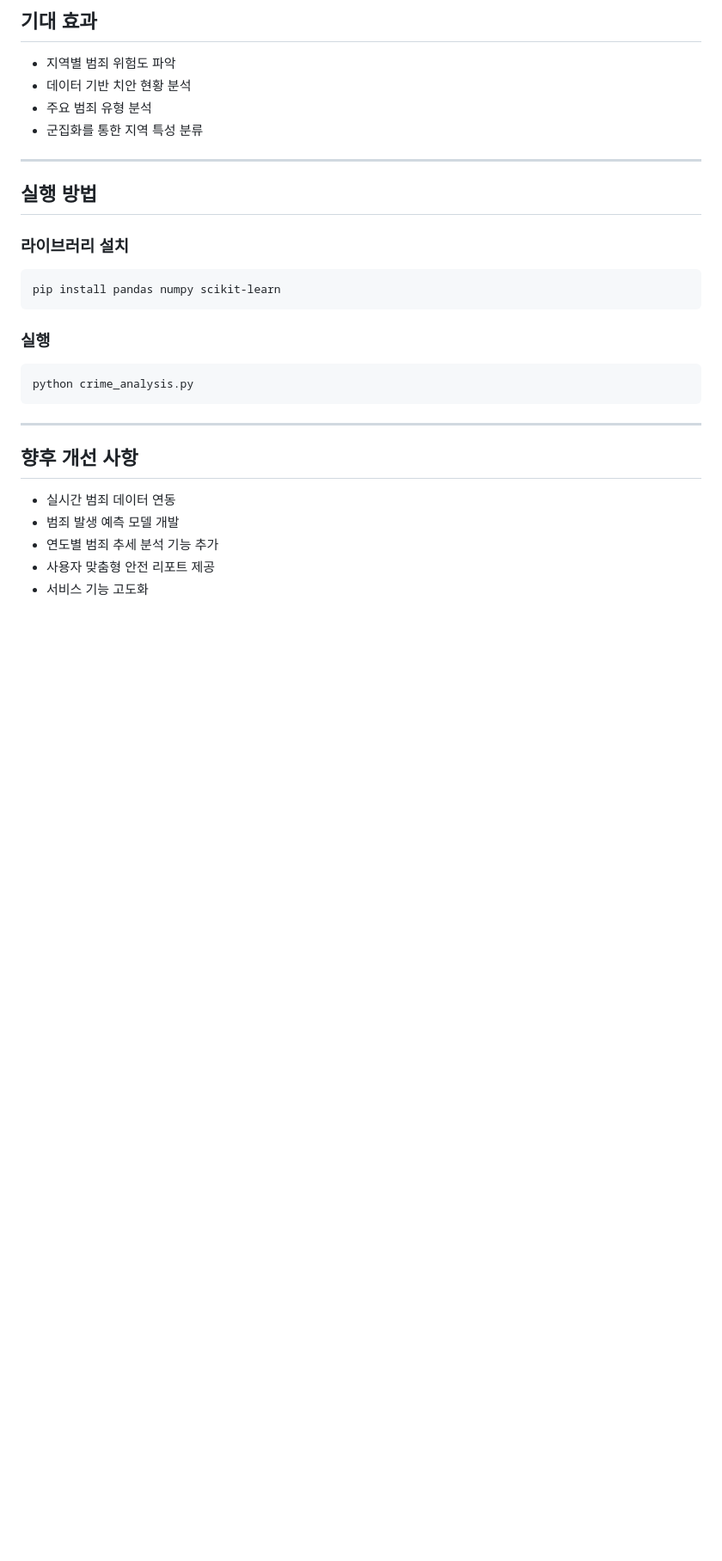
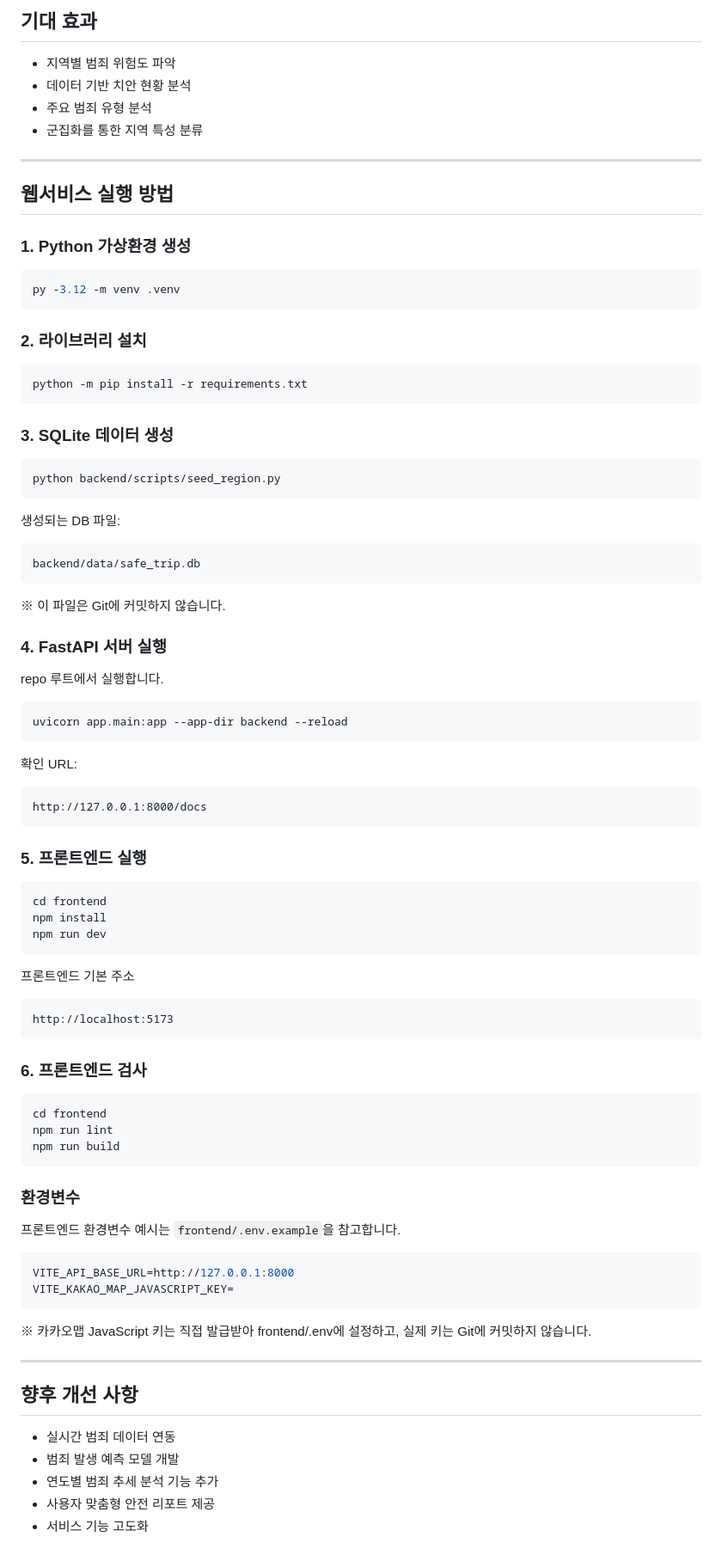
Before and after one commit to knsime12/crime-risk-analysis, a Markdown page: README.md, the part around the change. Shown at 86% size. Rendered like a GitHub page; blank space fills up the shorter version.

Commit message:
README  실행방법 업데이트

````diff
--- a/README.md
+++ b/README.md
@@ -187,19 +187,80 @@ crime-risk-analysis/
 
 ---
 
-## 실행 방법
+## 웹서비스 실행 방법
 
-### 라이브러리 설치
+### 1. Python 가상환경 생성
 
-```Bash
-pip install pandas numpy scikit-learn
+```powershell
+py -3.12 -m venv .venv
 ```
 
-### 실행
+### 2. 라이브러리 설치
 
-```Bash
-python crime_analysis.py
+```powershell
+python -m pip install -r requirements.txt
 ```
+
+### 3. SQLite 데이터 생성
+
+```powershell
+python backend/scripts/seed_region.py
+```
+
+생성되는 DB 파일:
+
+```text
+backend/data/safe_trip.db
+```
+※ 이 파일은 Git에 커밋하지 않습니다.
+
+### 4. FastAPI 서버 실행
+
+repo 루트에서 실행합니다.
+
+```powershell
+uvicorn app.main:app --app-dir backend --reload
+```
+
+확인 URL:
+
+```text
+http://127.0.0.1:8000/docs
+```
+
+
+### 5. 프론트엔드 실행
+
+```powershell
+cd frontend
+npm install
+npm run dev
+```
+
+프론트엔드 기본 주소
+
+```text
+http://localhost:5173
+```
+
+### 6. 프론트엔드 검사
+
+```powershell
+cd frontend
+npm run lint
+npm run build
+```
+
+### 환경변수
+
+프론트엔드 환경변수 예시는 `frontend/.env.example`을 참고합니다.
+
+```env
+VITE_API_BASE_URL=http://127.0.0.1:8000
+VITE_KAKAO_MAP_JAVASCRIPT_KEY=
+```
+
+※ 카카오맵 JavaScript 키는 직접 발급받아 frontend/.env에 설정하고, 실제 키는 Git에 커밋하지 않습니다.
 
 ---
 
````
